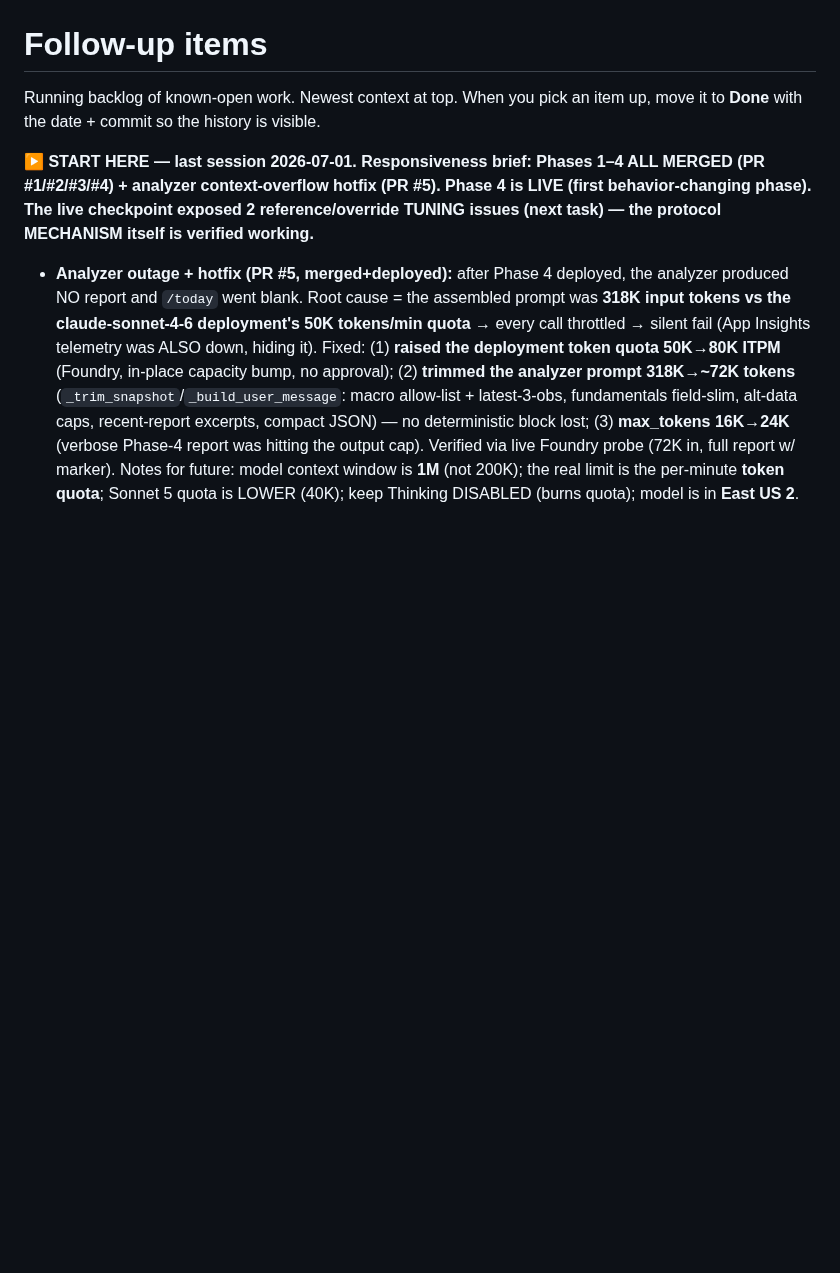
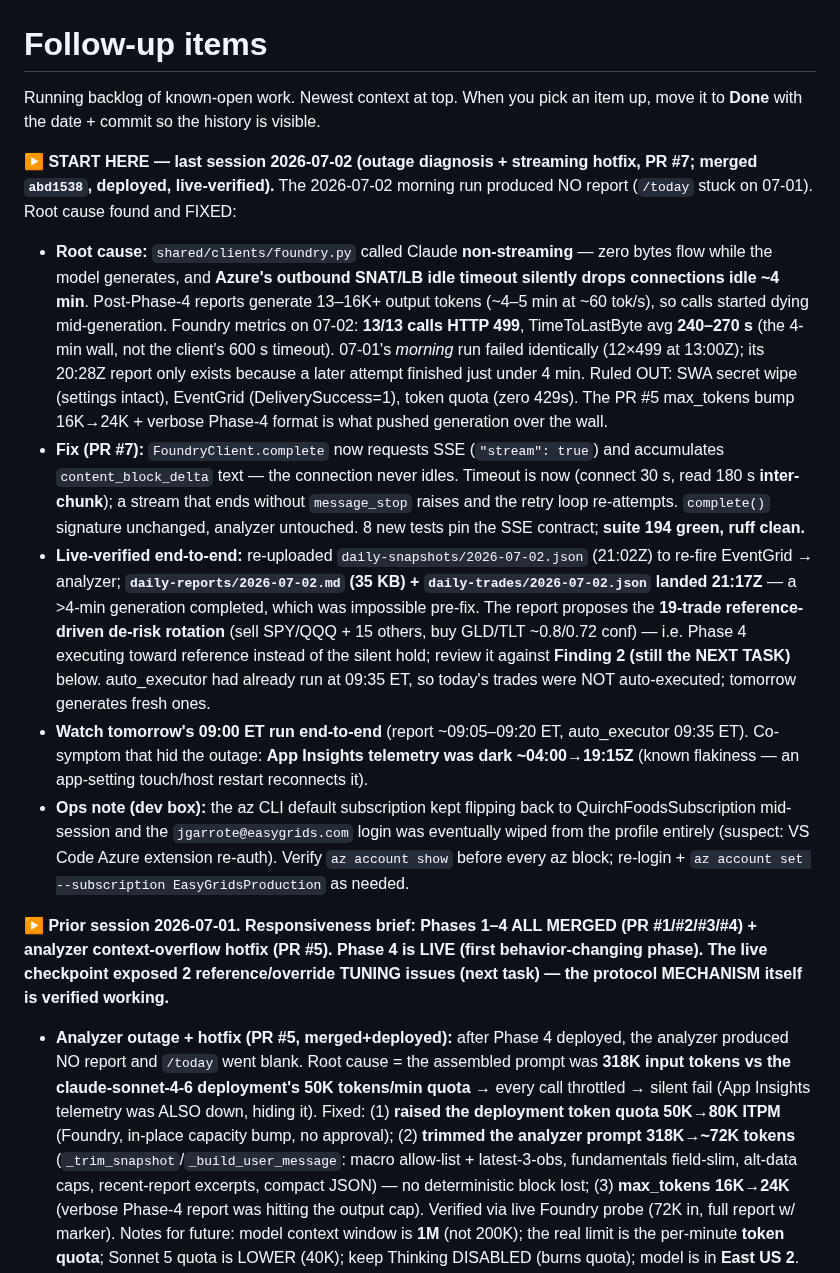
Before and after one commit to jgarrote83/portfolio-automation, a Markdown page: FOLLOWUPS.md, the part around the change. Rendered like a GitHub page; blank space fills up the shorter version.

Commit message:
docs(followups): 2026-07-02 session — foundry streaming hotfix (PR #7) diagnosed, deployed, live-verified
Co-Authored-By: Claude Fable 5 <noreply@anthropic.com>

```diff
--- a/FOLLOWUPS.md
+++ b/FOLLOWUPS.md
@@ -3,7 +3,42 @@
 Running backlog of known-open work. Newest context at top. When you pick an
 item up, move it to **Done** with the date + commit so the history is visible.
 
-**▶ START HERE — last session 2026-07-01. Responsiveness brief: Phases 1–4 ALL MERGED
+**▶ START HERE — last session 2026-07-02 (outage diagnosis + streaming hotfix, PR #7;
+merged `abd1538`, deployed, live-verified).** The 2026-07-02 morning run produced NO
+report (`/today` stuck on 07-01). Root cause found and FIXED:
+- **Root cause:** `shared/clients/foundry.py` called Claude **non-streaming** — zero bytes
+  flow while the model generates, and **Azure's outbound SNAT/LB idle timeout silently
+  drops connections idle ~4 min**. Post-Phase-4 reports generate 13–16K+ output tokens
+  (~4–5 min at ~60 tok/s), so calls started dying mid-generation. Foundry metrics on
+  07-02: **13/13 calls HTTP 499**, TimeToLastByte avg **240–270 s** (the 4-min wall, not
+  the client's 600 s timeout). 07-01's *morning* run failed identically (12×499 at
+  13:00Z); its 20:28Z report only exists because a later attempt finished just under
+  4 min. Ruled OUT: SWA secret wipe (settings intact), EventGrid (DeliverySuccess=1),
+  token quota (zero 429s). The PR #5 max_tokens bump 16K→24K + verbose Phase-4 format is
+  what pushed generation over the wall.
+- **Fix (PR #7):** `FoundryClient.complete` now requests SSE (`"stream": true`) and
+  accumulates `content_block_delta` text — the connection never idles. Timeout is now
+  (connect 30 s, read 180 s **inter-chunk**); a stream that ends without `message_stop`
+  raises and the retry loop re-attempts. `complete()` signature unchanged, analyzer
+  untouched. 8 new tests pin the SSE contract; **suite 194 green, ruff clean.**
+- **Live-verified end-to-end:** re-uploaded `daily-snapshots/2026-07-02.json` (21:02Z) to
+  re-fire EventGrid → analyzer; **`daily-reports/2026-07-02.md` (35 KB) +
+  `daily-trades/2026-07-02.json` landed 21:17Z** — a >4-min generation completed, which
+  was impossible pre-fix. The report proposes the **19-trade reference-driven de-risk
+  rotation** (sell SPY/QQQ + 15 others, buy GLD/TLT ~0.8/0.72 conf) — i.e. Phase 4
+  executing toward reference instead of the silent hold; review it against **Finding 2
+  (still the NEXT TASK)** below. auto_executor had already run at 09:35 ET, so today's
+  trades were NOT auto-executed; tomorrow generates fresh ones.
+- **Watch tomorrow's 09:00 ET run end-to-end** (report ~09:05–09:20 ET, auto_executor
+  09:35 ET). Co-symptom that hid the outage: **App Insights telemetry was dark
+  ~04:00→19:15Z** (known flakiness — an app-setting touch/host restart reconnects it).
+- **Ops note (dev box):** the az CLI default subscription kept flipping back to
+  QuirchFoodsSubscription mid-session and the `jgarrote@easygrids.com` login was
+  eventually wiped from the profile entirely (suspect: VS Code Azure extension re-auth).
+  Verify `az account show` before every az block; re-login + `az account set
+  --subscription EasyGridsProduction` as needed.
+
+**▶ Prior session 2026-07-01. Responsiveness brief: Phases 1–4 ALL MERGED
 (PR #1/#2/#3/#4) + analyzer context-overflow hotfix (PR #5). Phase 4 is LIVE (first
 behavior-changing phase). The live checkpoint exposed 2 reference/override TUNING issues
 (next task) — the protocol MECHANISM itself is verified working.**
```
